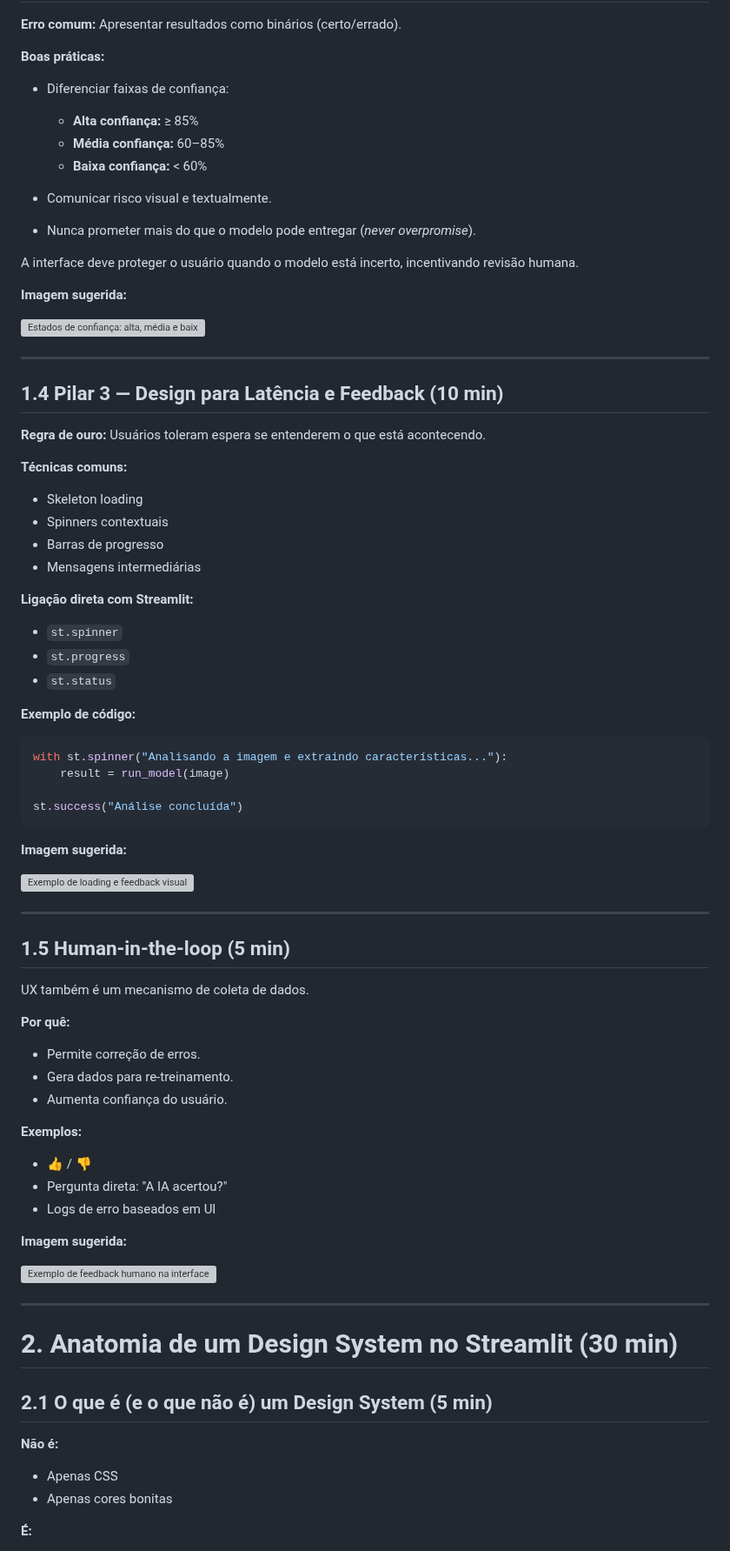
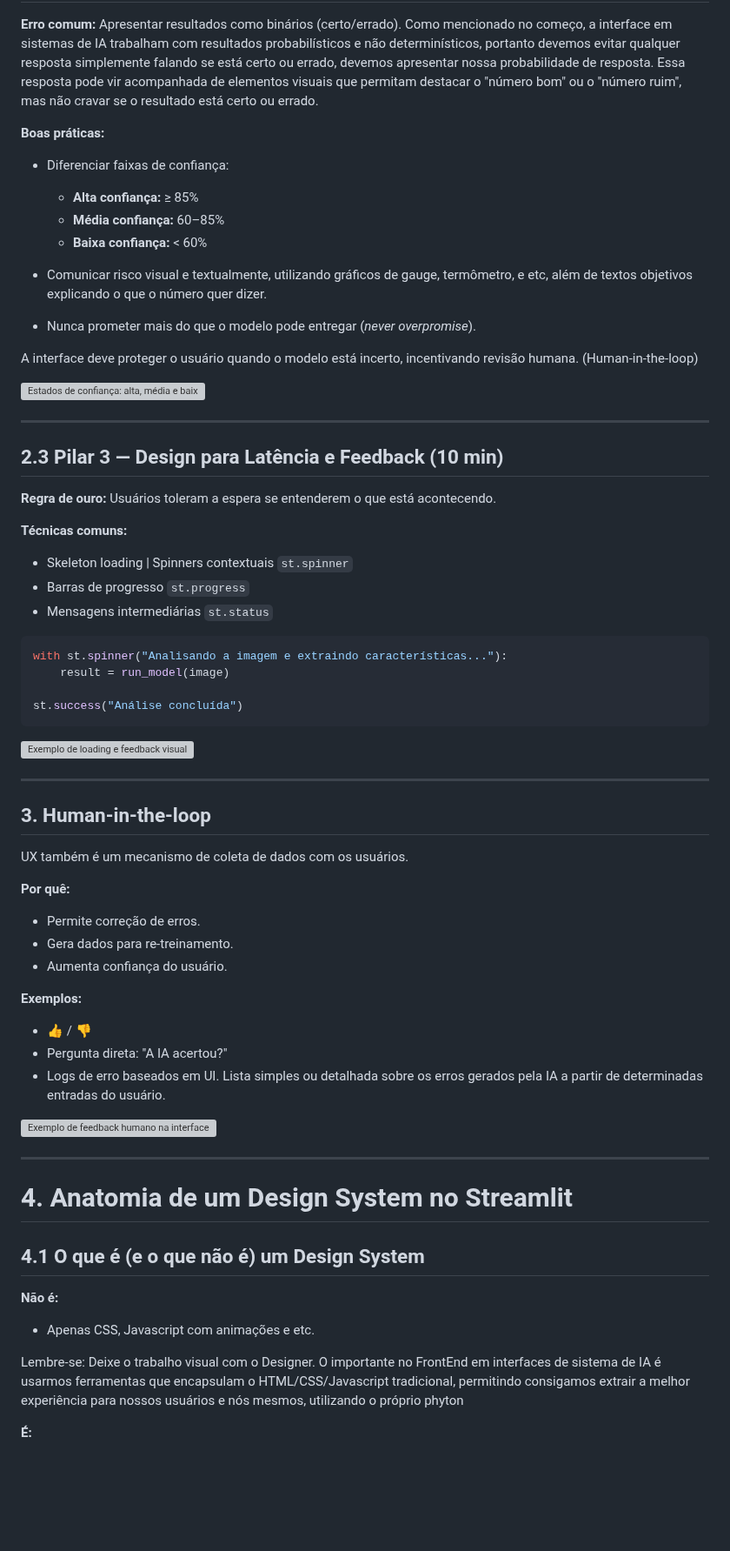
Before and after one commit to LucasRios/FIAP, a Markdown page: Aula02/UX e Design System para IA.md, the part around one of its changes. Shown at 87% size. Drawn GitHub-style; blank space fills up the shorter version; grey boxes are pictures that could not be loaded.

````diff
--- a/Aula02/UX e Design System para IA.md
+++ b/Aula02/UX e Design System para IA.md
@@ -81,5 +76,6 @@ st.progress(int(confidence * 100))
 
 **Erro comum:** Apresentar resultados como binários (certo/errado).
+Como mencionado no começo, a interface em sistemas de IA trabalham com resultados probabilísticos e não determinísticos, portanto devemos evitar qualquer resposta simplemente falando se está certo ou errado, devemos apresentar nossa probabilidade de resposta. Essa resposta pode vir acompanhada de elementos visuais que permitam destacar o "número bom" ou o "número ruim", mas não cravar se o resultado está certo ou errado.
 
 **Boas práticas:**
 
@@ -88,35 +84,26 @@ st.progress(int(confidence * 100))
   * **Alta confiança:** ≥ 85%
   * **Média confiança:** 60–85%
   * **Baixa confiança:** < 60%
-* Comunicar risco visual e textualmente.
+
+* Comunicar risco visual e textualmente, utilizando gráficos de gauge, termômetro, e etc, além de textos objetivos explicando o que o número quer dizer.
+
 * Nunca prometer mais do que o modelo pode entregar (*never overpromise*).
 
-A interface deve proteger o usuário quando o modelo está incerto, incentivando revisão humana.
-
-**Imagem sugerida:**
+A interface deve proteger o usuário quando o modelo está incerto, incentivando revisão humana. (Human-in-the-loop)
 
 ![Estados de confiança: alta, média e baixa](images/gestao_incerteza.png)
 
 ---
 
-## 1.4 Pilar 3 — Design para Latência e Feedback (10 min)
+## 2.3 Pilar 3 — Design para Latência e Feedback (10 min)
 
-**Regra de ouro:** Usuários toleram espera se entenderem o que está acontecendo.
+**Regra de ouro:** Usuários toleram a espera se entenderem o que está acontecendo.
 
 **Técnicas comuns:**
 
-* Skeleton loading
-* Spinners contextuais
-* Barras de progresso
-* Mensagens intermediárias
-
-**Ligação direta com Streamlit:**
-
-* `st.spinner`
-* `st.progress`
-* `st.status`
-
-**Exemplo de código:**
+* Skeleton loading | Spinners contextuais  `st.spinner`
+* Barras de progresso `st.progress`
+* Mensagens intermediárias `st.status`
 
 ```python
 with st.spinner("Analisando a imagem e extraindo características..."):
@@ -125,15 +112,13 @@ with st.spinner("Analisando a imagem e extraindo características..."):
 st.success("Análise concluída")
 ```
 
-**Imagem sugerida:**
-
 ![Exemplo de loading e feedback visual](images/latencia_feedback.png)
 
 ---
 
-## 1.5 Human-in-the-loop (5 min)
+## 3. Human-in-the-loop
 
-UX também é um mecanismo de coleta de dados.
+UX também é um mecanismo de coleta de dados com os usuários.
 
 **Por quê:**
 
@@ -145,22 +130,21 @@ UX também é um mecanismo de coleta de dados.
 
 * 👍 / 👎
 * Pergunta direta: "A IA acertou?"
-* Logs de erro baseados em UI
-
-**Imagem sugerida:**
+* Logs de erro baseados em UI. Lista simples ou detalhada sobre os erros gerados pela IA a partir de determinadas entradas do usuário.
 
 ![Exemplo de feedback humano na interface](images/human_in_the_loop.png)
 
 ---
 
-# 2. Anatomia de um Design System no Streamlit (30 min)
+# 4. Anatomia de um Design System no Streamlit
 
-## 2.1 O que é (e o que não é) um Design System (5 min)
+## 4.1 O que é (e o que não é) um Design System
 
 **Não é:**
 
-* Apenas CSS
-* Apenas cores bonitas
+* Apenas CSS, Javascript com animações e etc.
+
+Lembre-se: Deixe o trabalho visual com o Designer. O importante no FrontEnd em interfaces de sistema de IA é usarmos ferramentas que encapsulam o HTML/CSS/Javascript tradicional, permitindo consigamos extrair a melhor experiência para nossos usuários e nós mesmos, utilizando o próprio phyton
 
 **É:**
 
````
Also changed, not shown: other parts of Aula02/UX e Design System para IA.md (+39 -69 lines).
